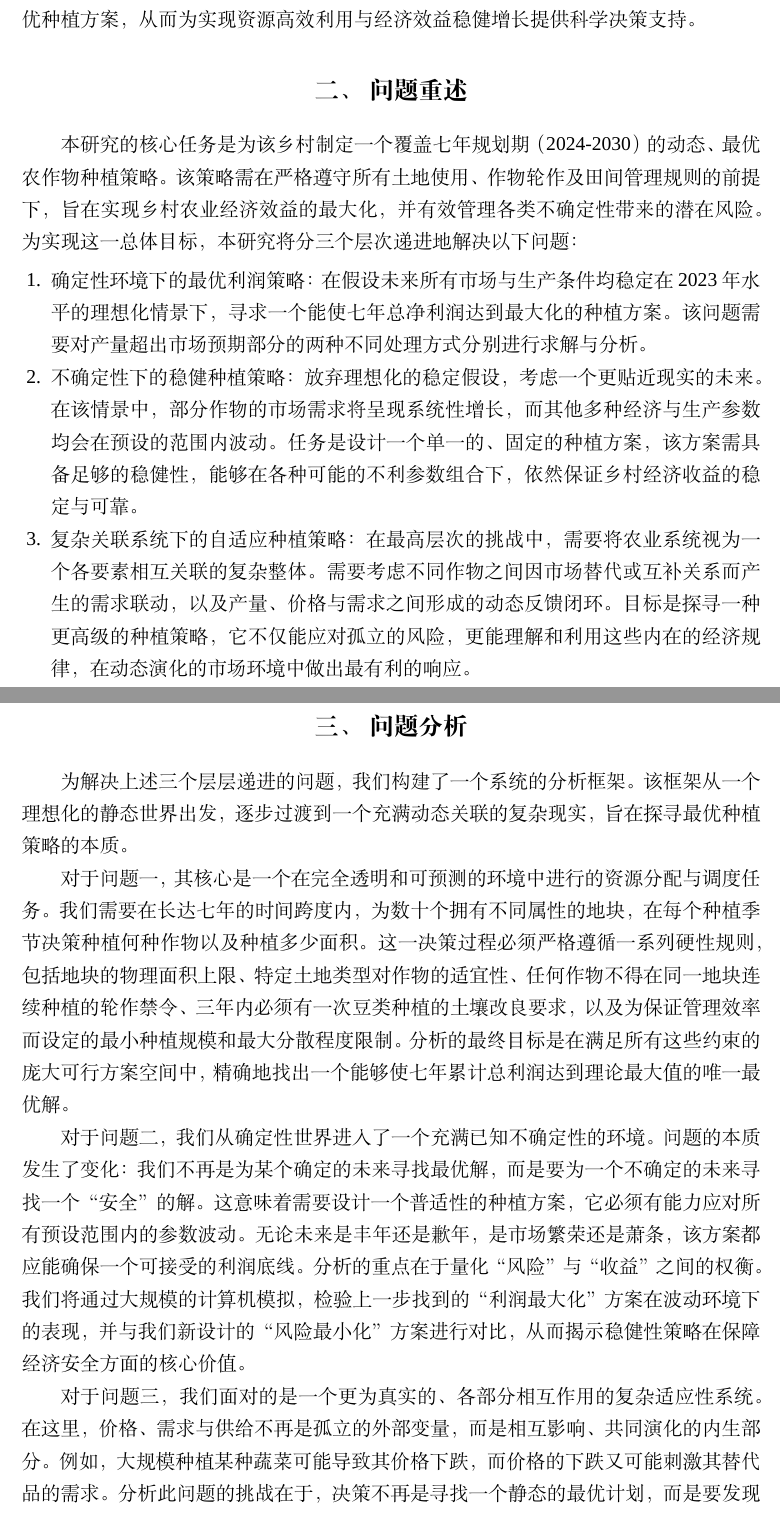
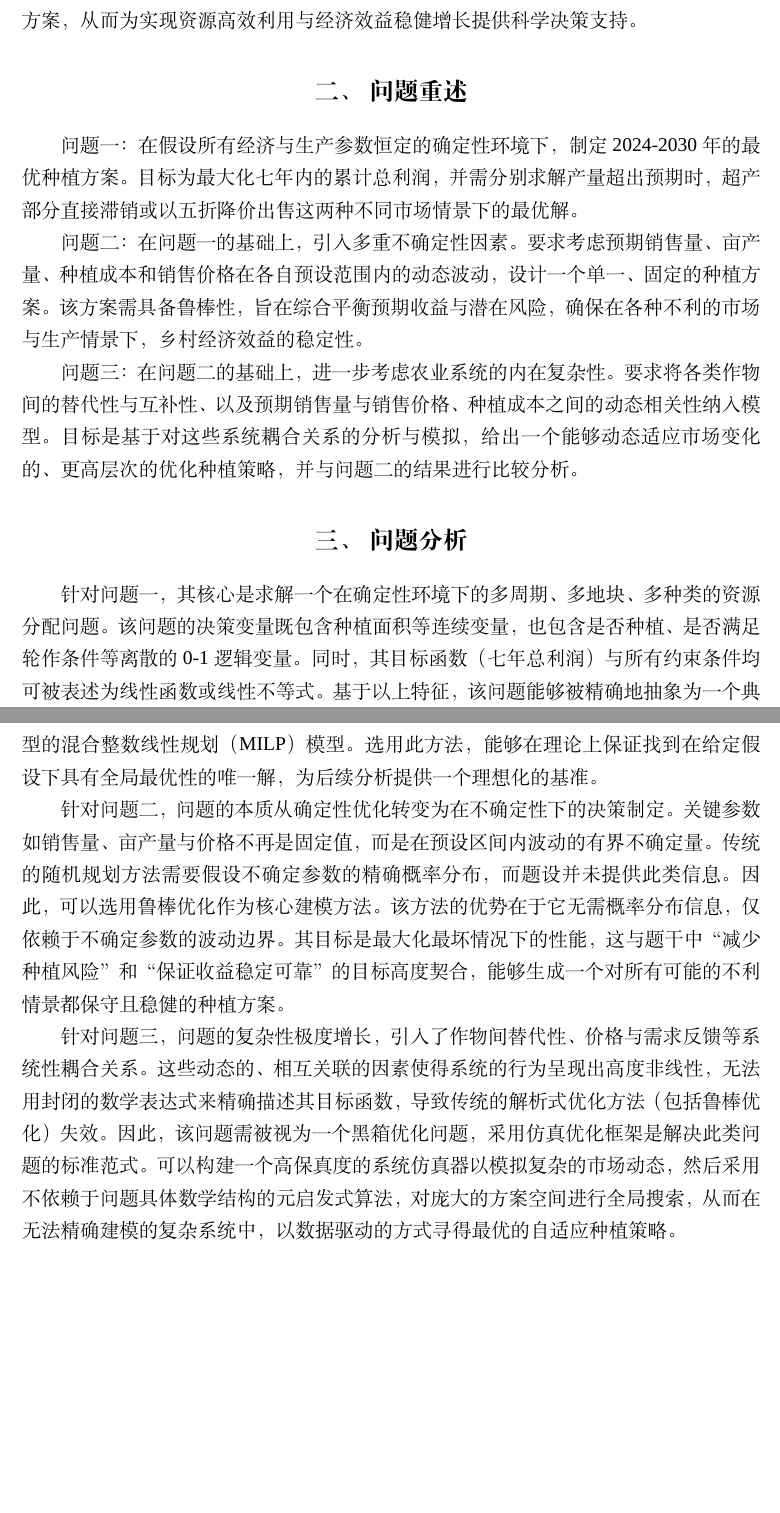
Before and after one commit to fall-fall/MCM, a LaTeX thesis (2024C/Latex/example.tex): two parts of pages 2 and 3 of 26 before the commit and two parts of pages 2 and 3 of 25 after it, joined at a grey line, cut so that both start at the same text, the shorter picture padded with empty space. Compiled offline with XeLaTeX; a missing font is replaced by an installed copy or a similar font.

Commit message:
论文摘要，问题重述，问题分析的润色

```diff
--- a/2024C/Latex/example.tex
+++ b/2024C/Latex/example.tex
@@ -56,28 +56,23 @@
 
-本研究聚焦于华北某山区乡村的实际情况。该乡村拥有包括露天耕地与设施大棚在内的多样化土地资源，但同时也面临着严格的农艺约束，如作物轮作、豆类种植以及田间管理便利性等要求。这些复杂的现实条件共同构成了一个多维度、多约束的决策环境。本研究旨在通过系统性的数学建模，为该乡村构建一套贯穿2024年至2030年的最优种植方案，从而为实现资源高效利用与经济效益稳健增长提供科学决策支持。
+本研究聚焦于华北某山区乡村的实际情况。该乡村拥有包括露天耕地与设施大棚在内的多样化土地资源，但同时也面临着严格的约束，如作物轮作、豆类种植以及田间管理便利性等要求。这些复杂的现实条件共同构成了一个多维度、多约束的决策环境。本研究旨在通过系统性的数学建模，为该乡村构建一套贯穿2024年至2030年的最优种植方案，从而为实现资源高效利用与经济效益稳健增长提供科学决策支持。
 
 \section{问题重述}
 
-本研究的核心任务是为该乡村制定一个覆盖七年规划期（2024-2030）的动态、最优农作物种植策略。该策略需在严格遵守所有土地使用、作物轮作及田间管理规则的前提下，旨在实现乡村农业经济效益的最大化，并有效管理各类不确定性带来的潜在风险。为实现这一总体目标，本研究将分三个层次递进地解决以下问题：
+问题一：在假设所有经济与生产参数恒定的确定性环境下，制定2024-2030年的最优种植方案。目标为最大化七年内的累计总利润，并需分别求解产量超出预期时，超产部分直接滞销或以五折降价出售这两种不同市场情景下的最优解。
 
+问题二：在问题一的基础上，引入多重不确定性因素。要求考虑预期销售量、亩产量、种植成本和销售价格在各自预设范围内的动态波动，设计一个单一、固定的种植方案。该方案需具备鲁棒性，旨在综合平衡预期收益与潜在风险，确保在各种不利的市场与生产情景下，乡村经济效益的稳定性。
 
-\begin{enumerate}
-    \item 确定性环境下的最优利润策略：在假设未来所有市场与生产条件均稳定在2023年水平的理想化情景下，寻求一个能使七年总净利润达到最大化的种植方案。该问题需要对产量超出市场预期部分的两种不同处理方式分别进行求解与分析。
-    \item 不确定性下的稳健种植策略：放弃理想化的稳定假设，考虑一个更贴近现实的未来。在该情景中，部分作物的市场需求将呈现系统性增长，而其他多种经济与生产参数均会在预设的范围内波动。任务是设计一个单一的、固定的种植方案，该方案需具备足够的稳健性，能够在各种可能的不利参数组合下，依然保证乡村经济收益的稳定与可靠。
-    \item 复杂关联系统下的自适应种植策略：在最高层次的挑战中，需要将农业系统视为一个各要素相互关联的复杂整体。需要考虑不同作物之间因市场替代或互补关系而产生的需求联动，以及产量、价格与需求之间形成的动态反馈闭环。目标是探寻一种更高级的种植策略，它不仅能应对孤立的风险，更能理解和利用这些内在的经济规律，在动态演化的市场环境中做出最有利的响应。
-\end{enumerate}
+问题三：在问题二的基础上，进一步考虑农业系统的内在复杂性。要求将各类作物间的替代性与互补性、以及预期销售量与销售价格、种植成本之间的动态相关性纳入模型。目标是基于对这些系统耦合关系的分析与模拟，给出一个能够动态适应市场变化的、更高层次的优化种植策略，并与问题二的结果进行比较分析。
 
 
 \section{问题分析}
 
 
-为解决上述三个层层递进的问题，我们构建了一个系统的分析框架。该框架从一个理想化的静态世界出发，逐步过渡到一个充满动态关联的复杂现实，旨在探寻最优种植策略的本质。
+针对问题一，其核心是求解一个在确定性环境下的多周期、多地块、多种类的资源分配问题。该问题的决策变量既包含种植面积等连续变量，也包含是否种植、是否满足轮作条件等离散的0-1逻辑变量。同时，其目标函数（七年总利润）与所有约束条件均可被表述为线性函数或线性不等式。基于以上特征，该问题能够被精确地抽象为一个典型的混合整数线性规划（MILP）模型。选用此方法，能够在理论上保证找到在给定假设下具有全局最优性的唯一解，为后续分析提供一个理想化的基准。
 
-对于问题一，其核心是一个在完全透明和可预测的环境中进行的资源分配与调度任务。我们需要在长达七年的时间跨度内，为数十个拥有不同属性的地块，在每个种植季节决策种植何种作物以及种植多少面积。这一决策过程必须严格遵循一系列硬性规则，包括地块的物理面积上限、特定土地类型对作物的适宜性、任何作物不得在同一地块连续种植的轮作禁令、三年内必须有一次豆类种植的土壤改良要求，以及为保证管理效率而设定的最小种植规模和最大分散程度限制。分析的最终目标是在满足所有这些约束的庞大可行方案空间中，精确地找出一个能够使七年累计总利润达到理论最大值的唯一最优解。
+针对问题二，问题的本质从确定性优化转变为在不确定性下的决策制定。关键参数如销售量、亩产量与价格不再是固定值，而是在预设区间内波动的有界不确定量。传统的随机规划方法需要假设不确定参数的精确概率分布，而题设并未提供此类信息。因此，可以选用鲁棒优化作为核心建模方法。该方法的优势在于它无需概率分布信息，仅依赖于不确定参数的波动边界。其目标是最大化最坏情况下的性能，这与题干中“减少种植风险”和“保证收益稳定可靠”的目标高度契合，能够生成一个对所有可能的不利情景都保守且稳健的种植方案。
 
-对于问题二，我们从确定性世界进入了一个充满已知不确定性的环境。问题的本质发生了变化：我们不再是为某个确定的未来寻找最优解，而是要为一个不确定的未来寻找一个“安全”的解。这意味着需要设计一个普适性的种植方案，它必须有能力应对所有预设范围内的参数波动。无论未来是丰年还是歉年，是市场繁荣还是萧条，该方案都应能确保一个可接受的利润底线。分析的重点在于量化“风险”与“收益”之间的权衡。我们将通过大规模的计算机模拟，检验上一步找到的“利润最大化”方案在波动环境下的表现，并与我们新设计的“风险最小化”方案进行对比，从而揭示稳健性策略在保障经济安全方面的核心价值。
-
-对于问题三，我们面对的是一个更为真实的、各部分相互作用的复杂适应性系统。在这里，价格、需求与供给不再是孤立的外部变量，而是相互影响、共同演化的内生部分。例如，大规模种植某种蔬菜可能导致其价格下跌，而价格的下跌又可能刺激其替代品的需求。分析此问题的挑战在于，决策不再是寻找一个静态的最优计划，而是要发现一套能够体现“市场智慧”的动态决策规则。我们的分析方法将围绕一个核心思想展开：创建一个高度逼真的农业经济系统“数字孪生”仿真环境，该环境能够模拟市场价格的动态形成和作物间的相互影响。然后，我们在此虚拟世界中“培养”和“进化”成千上万种种植策略，通过优胜劣汰，最终筛选出那个最懂得如何利用市场规律、在复杂多变的环境中持续获利的自适应策略。
+针对问题三，问题的复杂性极度增长，引入了作物间替代性、价格与需求反馈等系统性耦合关系。这些动态的、相互关联的因素使得系统的行为呈现出高度非线性，无法用封闭的数学表达式来精确描述其目标函数，导致传统的解析式优化方法（包括鲁棒优化）失效。因此，该问题需被视为一个黑箱优化问题，采用仿真优化框架是解决此类问题的标准范式。可以构建一个高保真度的系统仿真器以模拟复杂的市场动态，然后采用不依赖于问题具体数学结构的元启发式算法，对庞大的方案空间进行全局搜索，从而在无法精确建模的复杂系统中，以数据驱动的方式寻得最优的自适应种植策略。
 
 我们最终的框架如图\ref{fig:all}
 
```
Also changed, not shown: 2024C/Latex/example.pdf, 2024C/Latex/example.tex (10 more changed lines).
